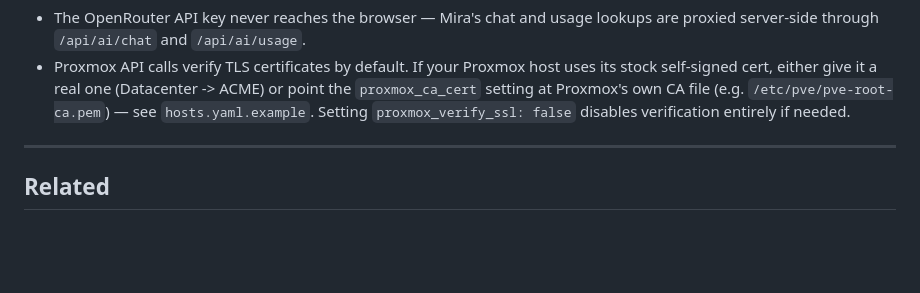
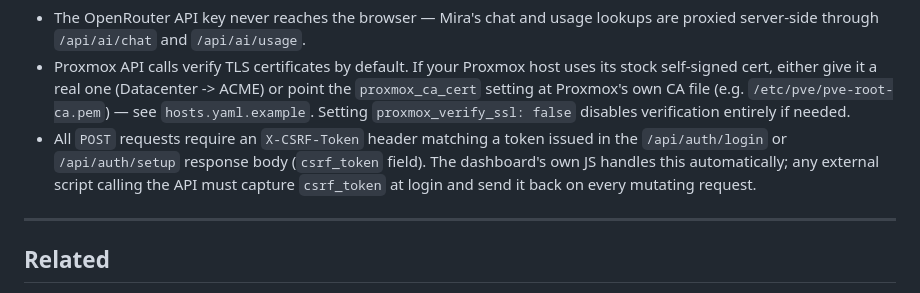
Before and after one commit to MichaelGipson101/Netwatch, a Markdown page: README.md, the part around the change. GitHub-like rendering; blank space fills up the shorter version.

Commit message:
docs: document X-CSRF-Token requirement for API consumers

```diff
--- a/README.md
+++ b/README.md
@@ -182,6 +182,11 @@ credentials), `monitor.log` (rotating).
   ACME) or point the `proxmox_ca_cert` setting at Proxmox's own CA file
   (e.g. `/etc/pve/pve-root-ca.pem`) — see `hosts.yaml.example`. Setting
   `proxmox_verify_ssl: false` disables verification entirely if needed.
+- All `POST` requests require an `X-CSRF-Token` header matching a token
+  issued in the `/api/auth/login` or `/api/auth/setup` response body
+  (`csrf_token` field). The dashboard's own JS handles this automatically;
+  any external script calling the API must capture `csrf_token` at login
+  and send it back on every mutating request.
 
 ---
 
```
